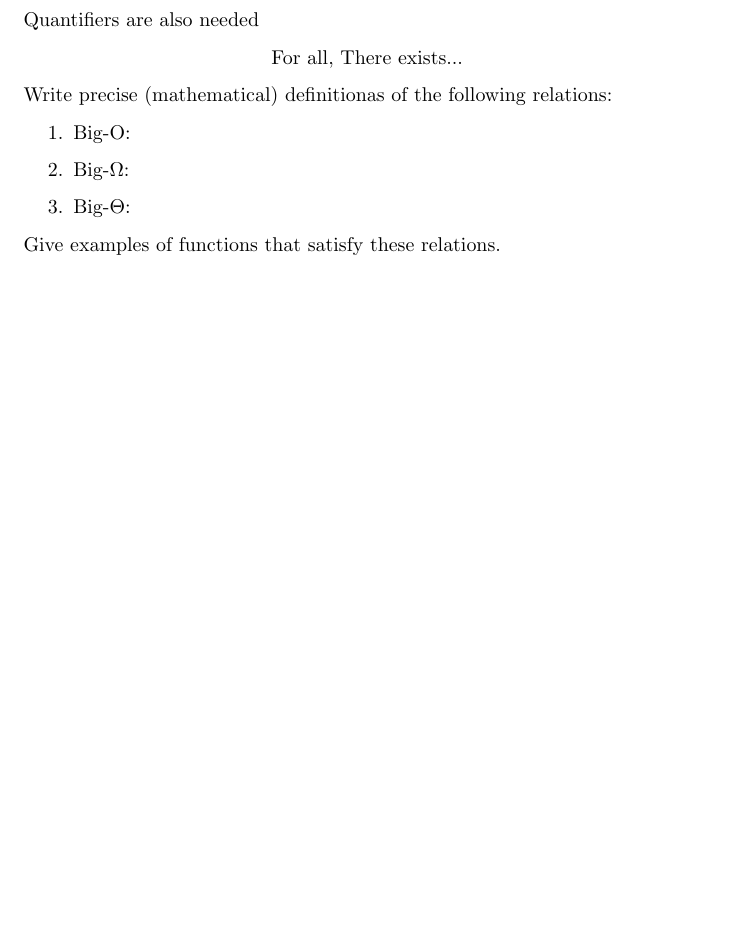
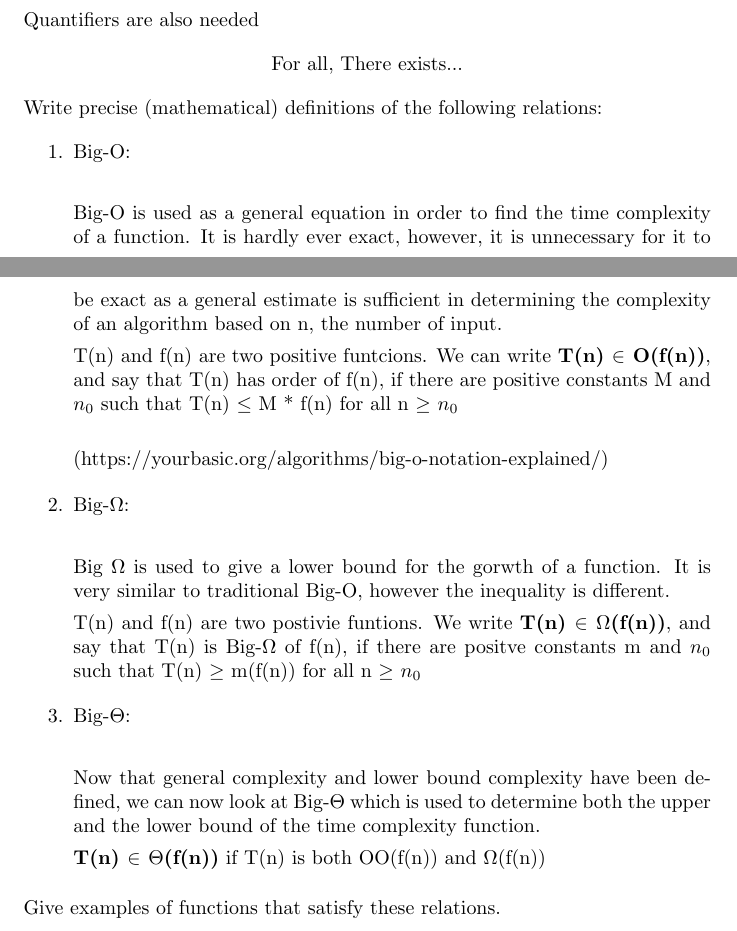
Before and after one commit to spencerhirsch/analysis_of_algorithms, a LaTeX document (asymptotics.tex): part of page 1 of 2 before the commit and two parts of pages 1 and 2 of 3 after it, the two joined at a grey line, cut so that both start at the same text, the shorter picture padded with empty space. Compiled offline with pdfLaTeX.

Commit message:
Working on my portion.

```diff
--- a/asymptotics.tex
+++ b/asymptotics.tex
@@ -60,12 +60,53 @@ Reflexing, Symmetric, Transitive
 For all, There exists...
 \end{center}
 
-\noindent Write precise (mathematical) definitionas of the following relations:
+\noindent Write precise (mathematical) definitions of the following relations:
 
 \begin{enumerate}
-    \item Big-O:
-    \item Big-$\Omega$:
-    \item Big-$\Theta$:
+    \item Big-O: \\
+
+            \smallskip
+
+            Big-O is used as a general equation in order to find the time complexity of a function.
+            It is hardly ever exact, however, it is unnecessary for it to be exact as a general
+            estimate is sufficient in determining the complexity of an algorithm based on n, the
+            number of input.
+
+            T(n) and f(n) are two positive funtcions. We can write \textbf{T(n) $\in$ O(f(n))},
+            and say that T(n) has order of f(n), if there are positive constants M and $n_0$
+            such that T(n) $\leq$ M * f(n) for all n $\geq$ $n_0$ \\
+
+            (https://yourbasic.org/algorithms/big-o-notation-explained/)
+
+            \smallskip
+
+    \item Big-$\Omega$: \\
+
+            \smallskip
+
+            Big $\Omega$ is used to give a lower bound for the gorwth of a function.
+            It is very similar to traditional Big-O, however the inequality is different.
+
+            T(n) and f(n) are two postivie funtions. We write \textbf{T(n) $\in$ $\Omega$(f(n))},
+            and say that T(n) is Big-$\Omega$ of f(n), if there are positve constants m and $n_0$
+            such that T(n) $\geq$ m(f(n)) for all n $\geq$ $n_0$
+
+            %(https://yourbasic.org/algorithms/big-o-notation-explained/#omega-and-theta-notation)
+
+            \smallskip
+
+    \item Big-$\Theta$: \\
+
+            \smallskip
+
+            Now that general complexity and lower bound complexity have been defined, we can now look
+            at Big-$\Theta$ which is used to determine both the upper and the lower bound of the
+            time complexity function.
+
+            \textbf{T(n) $\in$ $\Theta$(f(n))} if T(n) is both OO(f(n)) and $\Omega$(f(n))
+
+            \smallskip
+
 \end{enumerate}
 
 \noindent Give examples of functions that satisfy these relations.
```
Also changed, not shown: asymptotics.pdf, asymptotics.tex (2 more changed lines), 5 other files.
